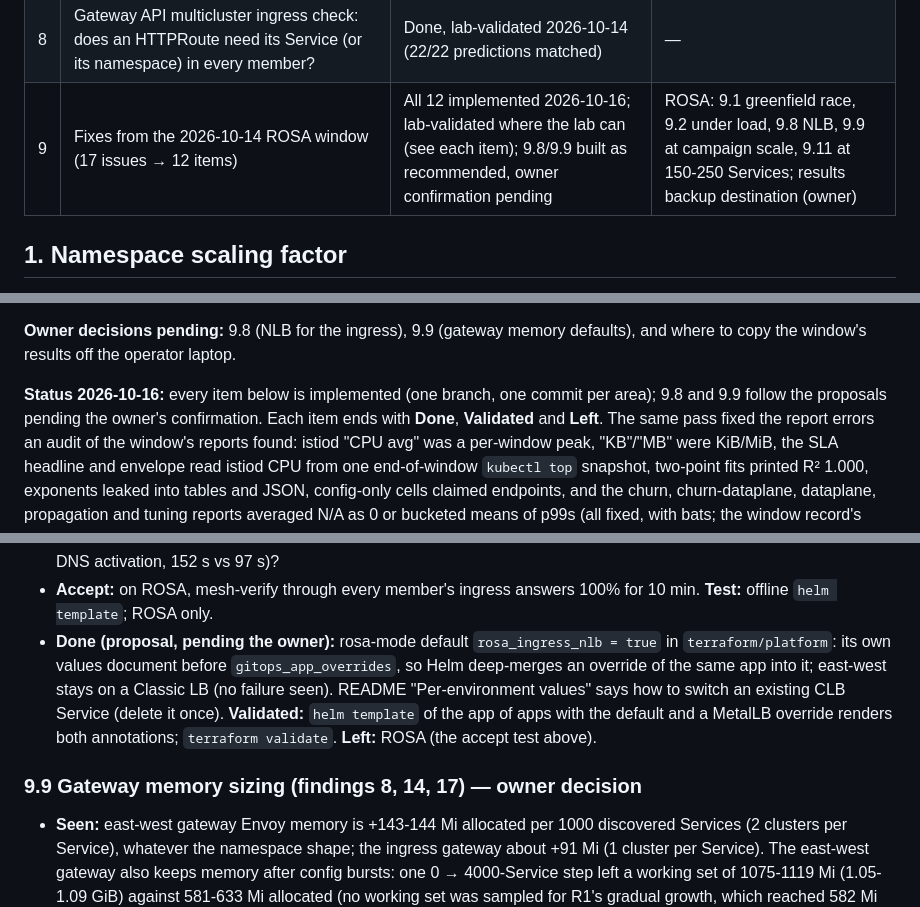
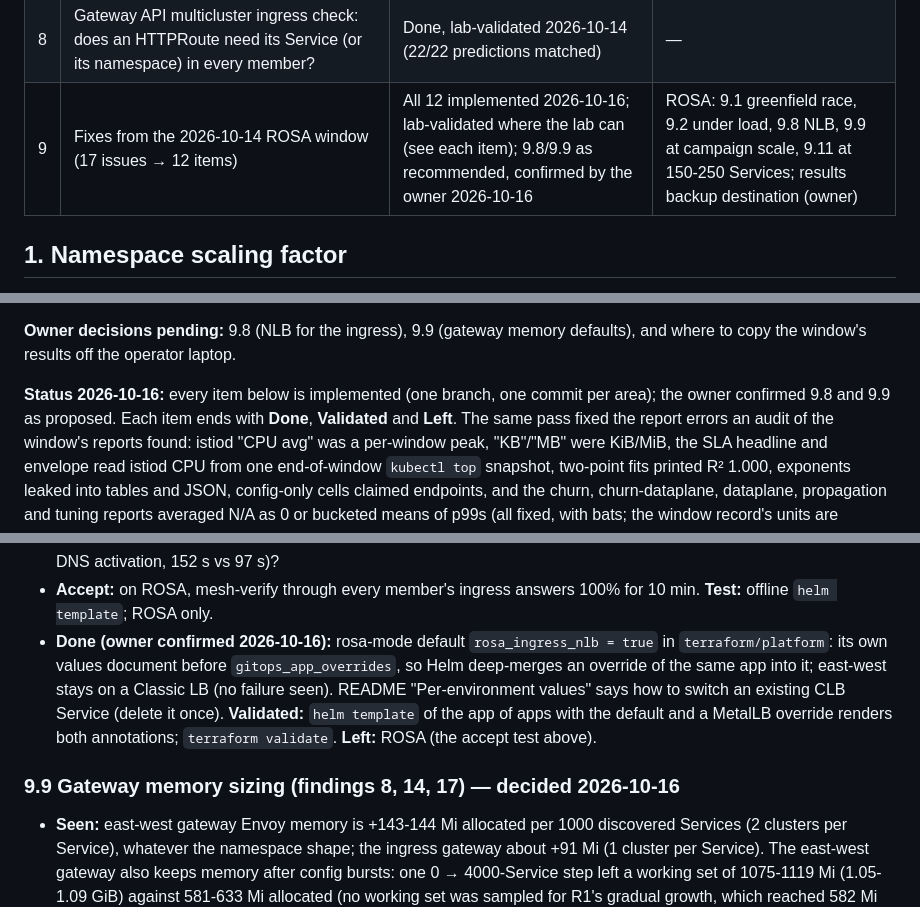
Before and after one commit to shpwrck/istio-scale-tests, a Markdown page: BACKLOG.md, 3 parts joined by grey strips. Rendered like a GitHub page.

Commit message:
BACKLOG: record the owner's confirmation of 9.8 and 9.9
The owner confirmed both proposals as built: the rosa-mode NLB default for
the ingress gateway (east-west stays on a Classic LB) and the gateway memory
defaults (east-west 4Gi limit / 1Gi request, ingress 2Gi limit). The window
record notes the NLB adoption.

Co-Authored-By: Claude Opus 5.5 (1M context) <noreply@anthropic.com>

```diff
--- a/BACKLOG.md
+++ b/BACKLOG.md
@@ -18,7 +18,7 @@ The original issue texts are in the appendix.
 | 6 | VirtualService/DestinationRule load in controlplane (was #84) | Done; lab shape, ROSA numbers at 60-250 Services × 2 | convergence p99 question (9.11); thousands of Services |
 | 7 | Shared `--config FILE` library (was #91) | Done for controlplane, dataplane, churn, churn-dataplane, propagation | tuning suite (follow-up) |
 | 8 | Gateway API multicluster ingress check: does an HTTPRoute need its Service (or its namespace) in every member? | Done, lab-validated 2026-10-14 (22/22 predictions matched) | — |
-| 9 | Fixes from the 2026-10-14 ROSA window (17 issues → 12 items) | All 12 implemented 2026-10-16; lab-validated where the lab can (see each item); 9.8/9.9 built as recommended, owner confirmation pending | ROSA: 9.1 greenfield race, 9.2 under load, 9.8 NLB, 9.9 at campaign scale, 9.11 at 150-250 Services; results backup destination (owner) |
+| 9 | Fixes from the 2026-10-14 ROSA window (17 issues → 12 items) | All 12 implemented 2026-10-16; lab-validated where the lab can (see each item); 9.8/9.9 as recommended, confirmed by the owner 2026-10-16 | ROSA: 9.1 greenfield race, 9.2 under load, 9.8 NLB, 9.9 at campaign scale, 9.11 at 150-250 Services; results backup destination (owner) |
 
 ## 1. Namespace scaling factor
 
@@ -266,8 +266,8 @@ is listed in the record's ["Raw data"](docs/campaigns/2026-10-14-rosa-validation
 **Owner decisions pending:** 9.8 (NLB for the ingress), 9.9 (gateway memory defaults), and where to
 copy the window's results off the operator laptop.
 
-**Status 2026-10-16:** every item below is implemented (one branch, one commit per area); 9.8
-and 9.9 follow the proposals pending the owner's confirmation. Each item ends with **Done**,
+**Status 2026-10-16:** every item below is implemented (one branch, one commit per area); the
+owner confirmed 9.8 and 9.9 as proposed. Each item ends with **Done**,
 **Validated** and **Left**. The same pass fixed the report errors an audit of the window's
 reports found: istiod "CPU avg" was a per-window peak, "KB"/"MB" were KiB/MiB, the SLA headline
 and envelope read istiod CPU from one end-of-window `kubectl top` snapshot, two-point fits
@@ -489,14 +489,14 @@ runs used a scratch kubeconfig that pins the API addresses (`tls-server-name` ke
   97 s)?
 - **Accept:** on ROSA, mesh-verify through every member's ingress answers 100% for 10 min.
   **Test:** offline `helm template`; ROSA only.
-- **Done (proposal, pending the owner):** rosa-mode default `rosa_ingress_nlb = true` in
+- **Done (owner confirmed 2026-10-16):** rosa-mode default `rosa_ingress_nlb = true` in
   `terraform/platform`: its own values document before `gitops_app_overrides`, so Helm deep-merges
   an override of the same app into it; east-west stays on a Classic LB (no failure seen). README
   "Per-environment values" says how to switch an existing CLB Service (delete it once).
   **Validated:** `helm template` of the app of apps with the default and a MetalLB override
   renders both annotations; `terraform validate`. **Left:** ROSA (the accept test above).
 
-### 9.9 Gateway memory sizing (findings 8, 14, 17) — owner decision
+### 9.9 Gateway memory sizing (findings 8, 14, 17) — decided 2026-10-16
 
 - **Seen:** east-west gateway Envoy memory is +143-144 Mi allocated per 1000 discovered Services (2
   clusters per Service), whatever the namespace shape; the ingress gateway about +91 Mi (1 cluster per
```
Also changed, not shown: other parts of BACKLOG.md (+2 -2 lines), docs/campaigns/2026-10-14-rosa-validation.md (+1 -1 lines).
